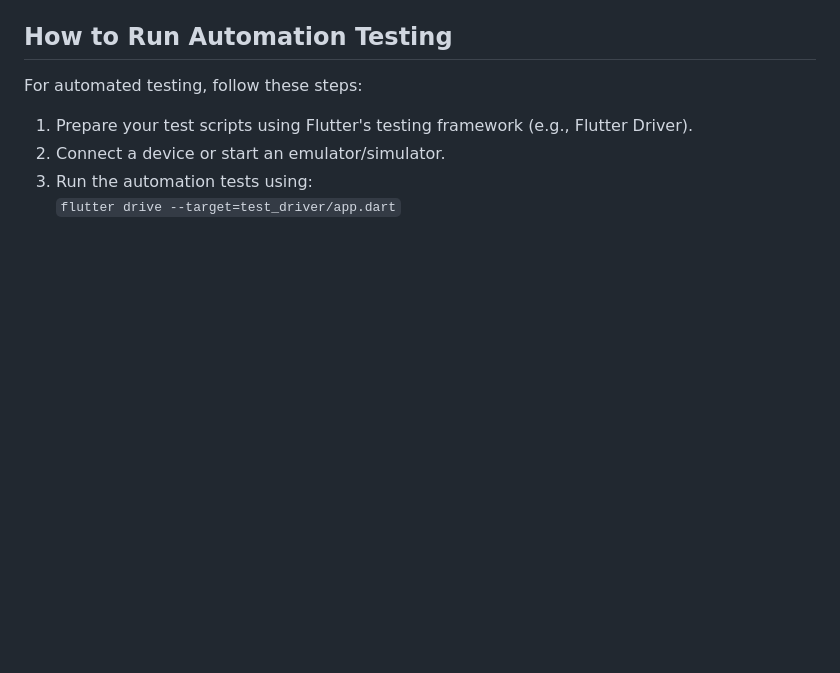
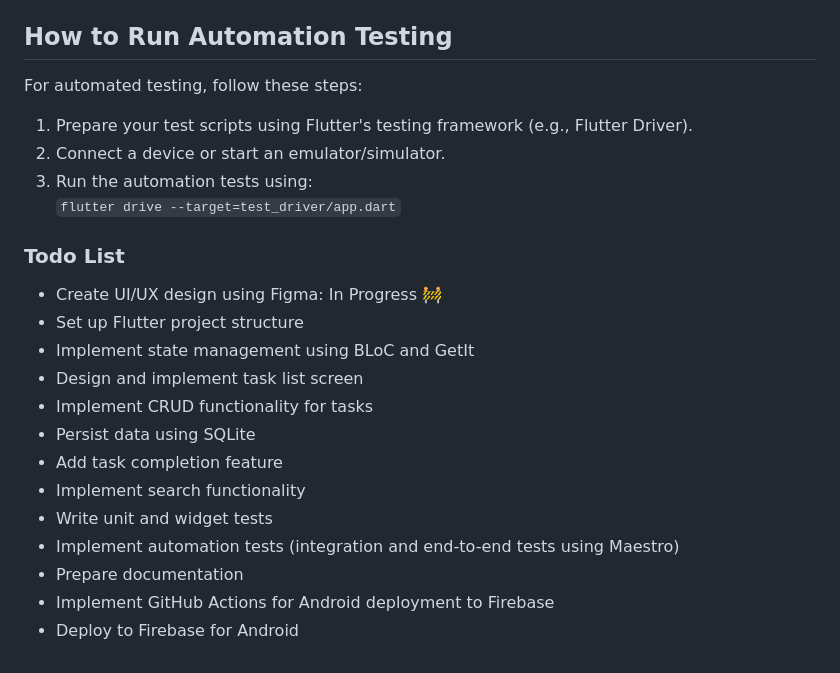
Before and after one commit to ara-apps-dev/flutter-gutenberg-app, a Markdown page: README.md, the part around the change. GitHub-like rendering; blank space fills up the shorter version.

Commit message:
update readme.md file about the progress (working on uiux)

```diff
--- a/README.md
+++ b/README.md
@@ -80,3 +80,20 @@
     <li>Run the automation tests using:</li>
     <code>flutter drive --target=test_driver/app.dart</code>
 </ol>
+
+<h3>Todo List</h3>
+<ul>
+    <li>Create UI/UX design using Figma: In Progress 🚧</li>
+    <li>Set up Flutter project structure</li>
+    <li>Implement state management using BLoC and GetIt</li>
+    <li>Design and implement task list screen</li>
+    <li>Implement CRUD functionality for tasks</li>
+    <li>Persist data using SQLite</li>
+    <li>Add task completion feature</li>
+    <li>Implement search functionality</li>
+    <li>Write unit and widget tests</li>
+    <li>Implement automation tests (integration and end-to-end tests using Maestro)</li>
+    <li>Prepare documentation</li>
+    <li>Implement GitHub Actions for Android deployment to Firebase</li>
+    <li>Deploy to Firebase for Android</li>
+</ul>
```
